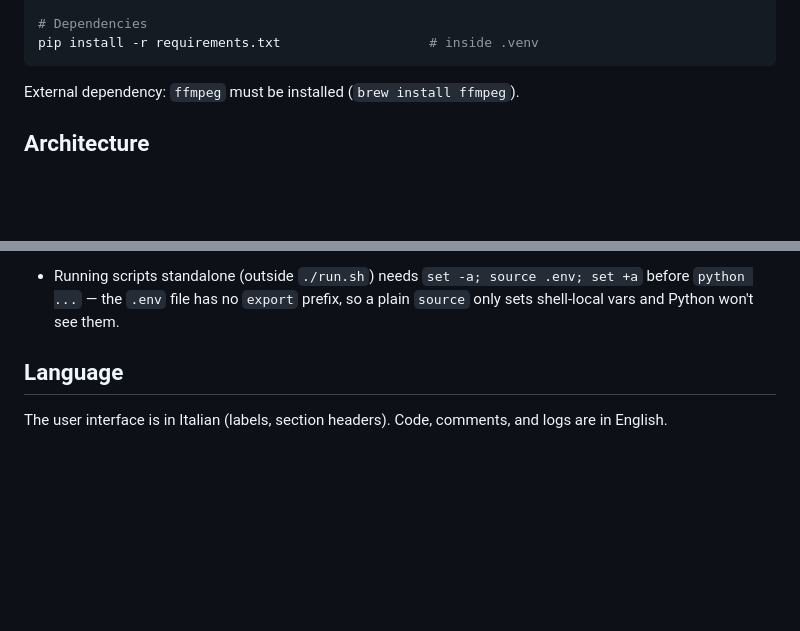
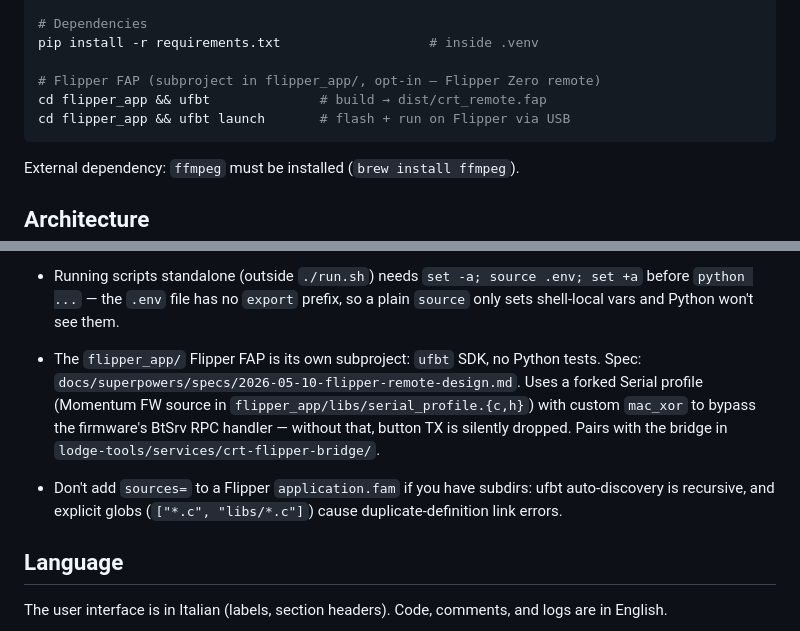
Before and after one commit to flocca/crt-player, a Markdown page: CLAUDE.md, 2 parts joined by grey strips. Drawn GitHub-style; blank space fills up the shorter version.

Commit message:
CLAUDE.md: documenta flipper_app/ subproject + ufbt sources gotcha
- aggiunge build/flash commands per flipper_app/
- aggiunge gotcha sul Momentum-fork profile + mac_xor (senza il quale
  la TX dei pulsanti è silenziosamente droppata dal RPC handler del FW)
- aggiunge gotcha sul sources=[] in application.fam (causa duplicate
  definitions con auto-discovery di ufbt)

````diff
--- a/CLAUDE.md
+++ b/CLAUDE.md
@@ -20,6 +20,10 @@ python -m pytest -m integration -v -s             # runs tests/test_integration.
 
 # Dependencies
 pip install -r requirements.txt                   # inside .venv
+
+# Flipper FAP (subproject in flipper_app/, opt-in — Flipper Zero remote)
+cd flipper_app && ufbt              # build → dist/crt_remote.fap
+cd flipper_app && ufbt launch       # flash + run on Flipper via USB
 ```
 
 External dependency: `ffmpeg` must be installed (`brew install ffmpeg`).
@@ -97,6 +101,8 @@ TUI tests use Textual's `app.run_test()` / Pilot API (`tests/test_ui.py`). Share
 - pychromecast `MediaStatus.idle_reason` distinguishes natural end (`"FINISHED"`) from transition-IDLE (`"CANCELLED"`/`"INTERRUPTED"` fired when loading new media). Don't treat PLAYING→IDLE as playback end without checking the reason — a late IDLE from the previous item can arrive after `reset_playback_ended()` and falsely end the new item.
 - Textual `Static` with overridden `render()` doesn't update the widget's internal `_content` size cache. Use `watch_*` reactive methods that call `self.update(...)` instead — otherwise title changes may render from stale content and `height: auto` won't adapt.
 - Running scripts standalone (outside `./run.sh`) needs `set -a; source .env; set +a` before `python ...` — the `.env` file has no `export` prefix, so a plain `source` only sets shell-local vars and Python won't see them.
+- The `flipper_app/` Flipper FAP is its own subproject: `ufbt` SDK, no Python tests. Spec: `docs/superpowers/specs/2026-05-10-flipper-remote-design.md`. Uses a forked Serial profile (Momentum FW source in `flipper_app/libs/serial_profile.{c,h}`) with custom `mac_xor` to bypass the firmware's BtSrv RPC handler — without that, button TX is silently dropped. Pairs with the bridge in `lodge-tools/services/crt-flipper-bridge/`.
+- Don't add `sources=` to a Flipper `application.fam` if you have subdirs: ufbt auto-discovery is recursive, and explicit globs (`["*.c", "libs/*.c"]`) cause duplicate-definition link errors.
 
 ## Language
 
````
